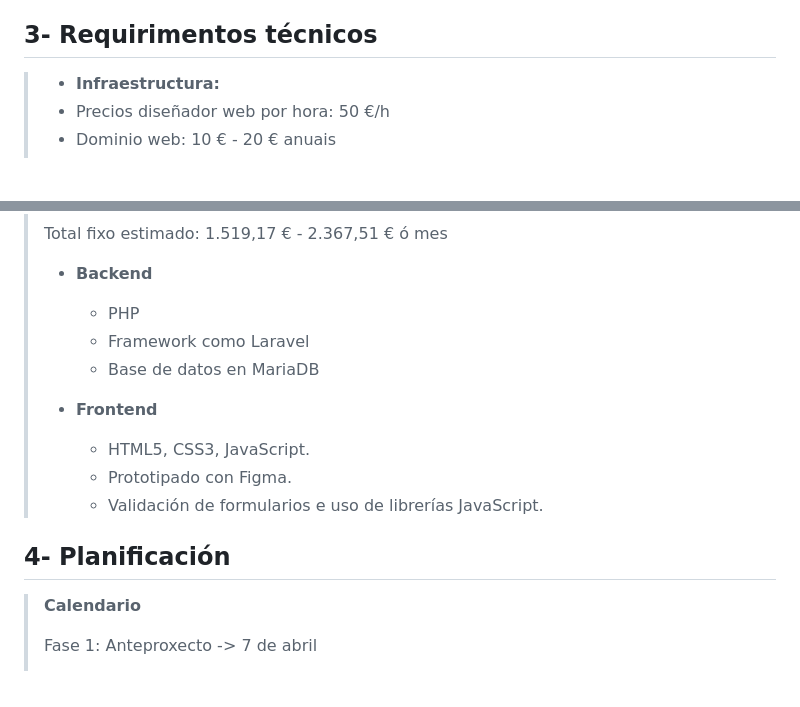
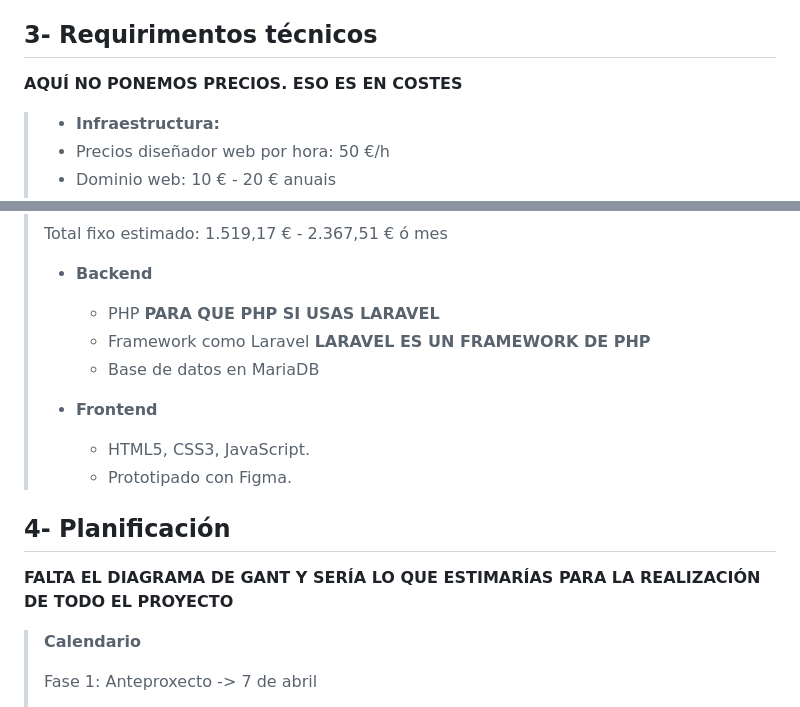
Before and after one commit to Adrigaral/Proyecto-Daw, a Markdown page: doc/templates/1_Anteproxecto.md, 2 parts joined by grey strips. Rendered like a GitHub page; blank space fills up the shorter version.

```diff
--- a/doc/templates/1_Anteproxecto.md
+++ b/doc/templates/1_Anteproxecto.md
@@ -160,6 +160,7 @@ Backend:
 
 ## 3- Requirimentos técnicos
 
+**AQUÍ NO PONEMOS PRECIOS. ESO ES EN COSTES**
 > - **Infraestructura:**
 > - Precios diseñador web por hora: 50 €/h
 > - Dominio web: 10 € - 20 € anuais
@@ -173,16 +174,18 @@ Backend:
 > Total fixo estimado: 1.519,17 €	- 2.367,51 € ó mes
 >
 > - **Backend**
->   - PHP
->   - Framework como Laravel
+>   - PHP **PARA QUE PHP SI USAS LARAVEL**
+>   - Framework como Laravel **LARAVEL ES UN FRAMEWORK DE PHP**
 >   - Base de datos en MariaDB
 >
 > - **Frontend**
 >   - HTML5, CSS3, JavaScript.
 >   - Prototipado con Figma.
->   - Validación de formularios e uso de librerías JavaScript.
+
 
 ## 4- Planificación
+
+**FALTA EL DIAGRAMA DE GANT Y SERÍA LO QUE ESTIMARÍAS PARA LA REALIZACIÓN DE TODO EL PROYECTO**
 > **Calendario**
 >
 > Fase 1: Anteproxecto -> 7 de abril
```
